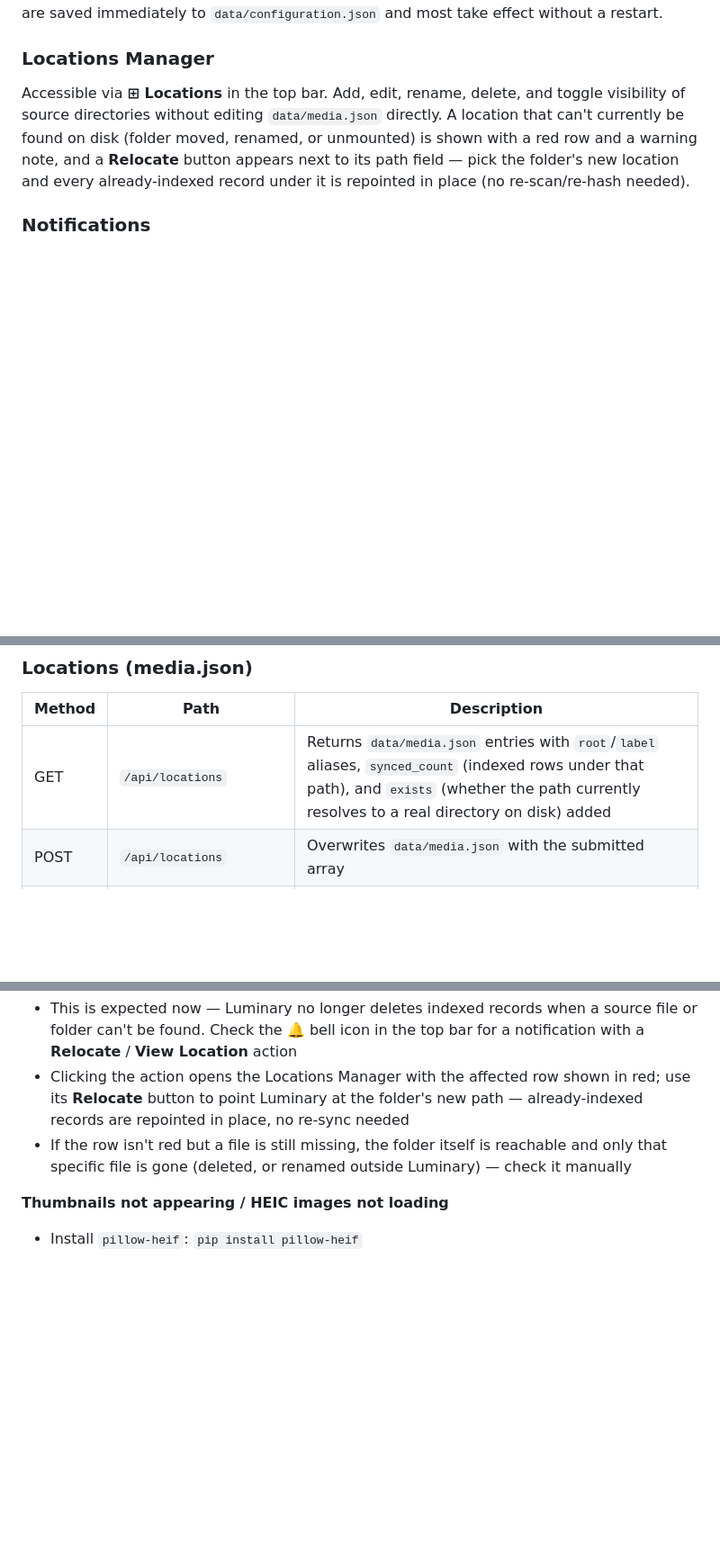
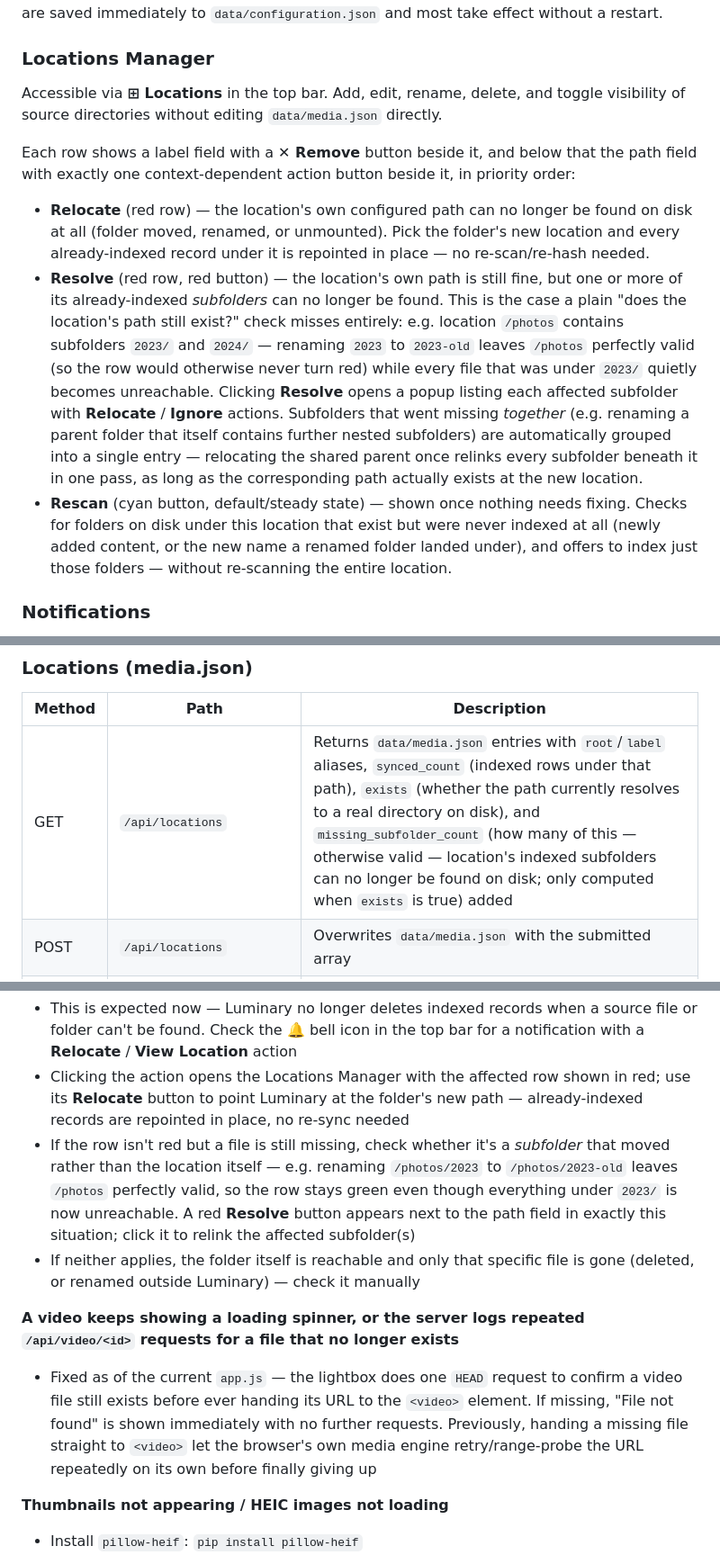
Before and after one commit to DarshanaUOP/gallery-node, a Markdown page: README.md, 3 parts joined by grey strips. Shown at 90% size. Drawn GitHub-style; blank space fills up the shorter version.

```diff
--- a/README.md
+++ b/README.md
@@ -464,7 +466,13 @@ If a configured source directory can't be found (moved/renamed/unmounted), or fi
 Accessible via **⚙ Settings** in the sidebar. Covers all configuration keys — appearance, sorting, performance, media types, sync behaviour, metadata, and server settings. Changes are saved immediately to `data/configuration.json` and most take effect without a restart.
 
 ### Locations Manager
-Accessible via **⊞ Locations** in the top bar. Add, edit, rename, delete, and toggle visibility of source directories without editing `data/media.json` directly. A location that can't currently be found on disk (folder moved, renamed, or unmounted) is shown with a red row and a warning note, and a **Relocate** button appears next to its path field — pick the folder's new location and every already-indexed record under it is repointed in place (no re-scan/re-hash needed).
+Accessible via **⊞ Locations** in the top bar. Add, edit, rename, delete, and toggle visibility of source directories without editing `data/media.json` directly.
+
+Each row shows a label field with a **✕ Remove** button beside it, and below that the path field with exactly one context-dependent action button beside it, in priority order:
+
+- **Relocate** (red row) — the location's own configured path can no longer be found on disk at all (folder moved, renamed, or unmounted). Pick the folder's new location and every already-indexed record under it is repointed in place — no re-scan/re-hash needed.
+- **Resolve** (red row, red button) — the location's own path is still fine, but one or more of its already-indexed *subfolders* can no longer be found. This is the case a plain "does the location's path still exist?" check misses entirely: e.g. location `/photos` contains subfolders `2023/` and `2024/` — renaming `2023` to `2023-old` leaves `/photos` perfectly valid (so the row would otherwise never turn red) while every file that was under `2023/` quietly becomes unreachable. Clicking **Resolve** opens a popup listing each affected subfolder with **Relocate** / **Ignore** actions. Subfolders that went missing *together* (e.g. renaming a parent folder that itself contains further nested subfolders) are automatically grouped into a single entry — relocating the shared parent once relinks every subfolder beneath it in one pass, as long as the corresponding path actually exists at the new location.
+- **Rescan** (cyan button, default/steady state) — shown once nothing needs fixing. Checks for folders on disk under this location that exist but were never indexed at all (newly added content, or the new name a renamed folder landed under), and offers to index just those folders — without re-scanning the entire location.
 
 ### Notifications
 The 🔔 bell icon in the top bar shows a badge with the unread count and opens a panel listing recent notifications, newest/unread first. Currently raised for:
@@ -547,7 +555,7 @@ Folders group albums for display in the sidebar (collapsible tree). A folder can
 
 | Method | Path | Description |
 |---|---|---|
-| GET | `/api/locations` | Returns `data/media.json` entries with `root`/`label` aliases, `synced_count` (indexed rows under that path), and `exists` (whether the path currently resolves to a real directory on disk) added |
+| GET | `/api/locations` | Returns `data/media.json` entries with `root`/`label` aliases, `synced_count` (indexed rows under that path), `exists` (whether the path currently resolves to a real directory on disk), and `missing_subfolder_count` (how many of this — otherwise valid — location's indexed subfolders can no longer be found on disk; only computed when `exists` is true) added |
 | POST | `/api/locations` | Overwrites `data/media.json` with the submitted array |
 | POST | `/api/location/delete` | `{"path": "…"}` — removes the location from `data/media.json` and discards every indexed record under it (and their cached thumbnails). Original files on disk are never touched. Returns `{ok, deleted}` |
 | POST | `/api/location/relocate` | `{"old_path": "…", "new_path": "…"}` — repoints every indexed record under `old_path` to `new_path` in place (source root, file path, and embedded metadata) and updates the matching `data/media.json` entry, without needing a re-scan. Also clears any outstanding notifications for `old_path`. Returns `{ok, updated, old_root, new_root}` |
@@ -596,7 +607,11 @@ In dev mode these paths are relative to `app/src/backend/`, as shown above. In a
 **Photos disappeared / lightbox shows a broken image after moving a folder**
 - This is expected now — Luminary no longer deletes indexed records when a source file or folder can't be found. Check the 🔔 bell icon in the top bar for a notification with a **Relocate** / **View Location** action
 - Clicking the action opens the Locations Manager with the affected row shown in red; use its **Relocate** button to point Luminary at the folder's new path — already-indexed records are repointed in place, no re-sync needed
-- If the row isn't red but a file is still missing, the folder itself is reachable and only that specific file is gone (deleted, or renamed outside Luminary) — check it manually
+- If the row isn't red but a file is still missing, check whether it's a *subfolder* that moved rather than the location itself — e.g. renaming `/photos/2023` to `/photos/2023-old` leaves `/photos` perfectly valid, so the row stays green even though everything under `2023/` is now unreachable. A red **Resolve** button appears next to the path field in exactly this situation; click it to relink the affected subfolder(s)
+- If neither applies, the folder itself is reachable and only that specific file is gone (deleted, or renamed outside Luminary) — check it manually
+
+**A video keeps showing a loading spinner, or the server logs repeated `/api/video/<id>` requests for a file that no longer exists**
+- Fixed as of the current `app.js` — the lightbox does one `HEAD` request to confirm a video file still exists before ever handing its URL to the `<video>` element. If missing, "File not found" is shown immediately with no further requests. Previously, handing a missing file straight to `<video>` let the browser's own media engine retry/range-probe the URL repeatedly on its own before finally giving up
 
 **Thumbnails not appearing / HEIC images not loading**
 - Install `pillow-heif`: `pip install pillow-heif`
```
Also changed, not shown: other parts of README.md (+5 -0 lines).
